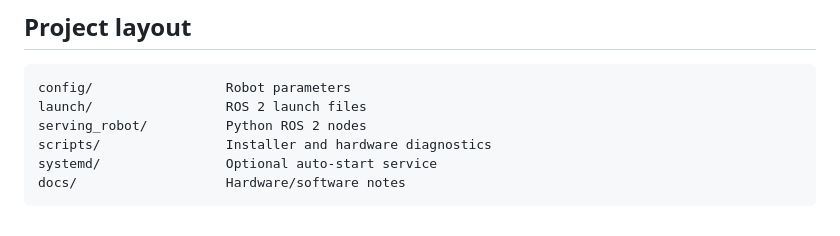
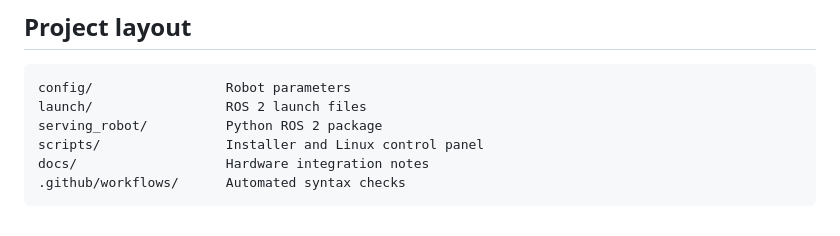
Before and after one commit to ram-streetbell/autonomous-serving-robot, a Markdown page: README.md, the part around one of its changes. Rendered like a GitHub page.

````diff
--- a/README.md
+++ b/README.md
@@ -88,8 +80,8 @@ The software is deliberately hardware-configurable. Exact Hall wire order, motor
 ```text
 config/                 Robot parameters
 launch/                 ROS 2 launch files
-serving_robot/          Python ROS 2 nodes
-scripts/                Installer and hardware diagnostics
-systemd/                Optional auto-start service
-docs/                   Hardware/software notes
+serving_robot/          Python ROS 2 package
+scripts/                Installer and Linux control panel
+docs/                   Hardware integration notes
+.github/workflows/      Automated syntax checks
 ```
````
Also changed, not shown: other parts of README.md (+40 -48 lines).
